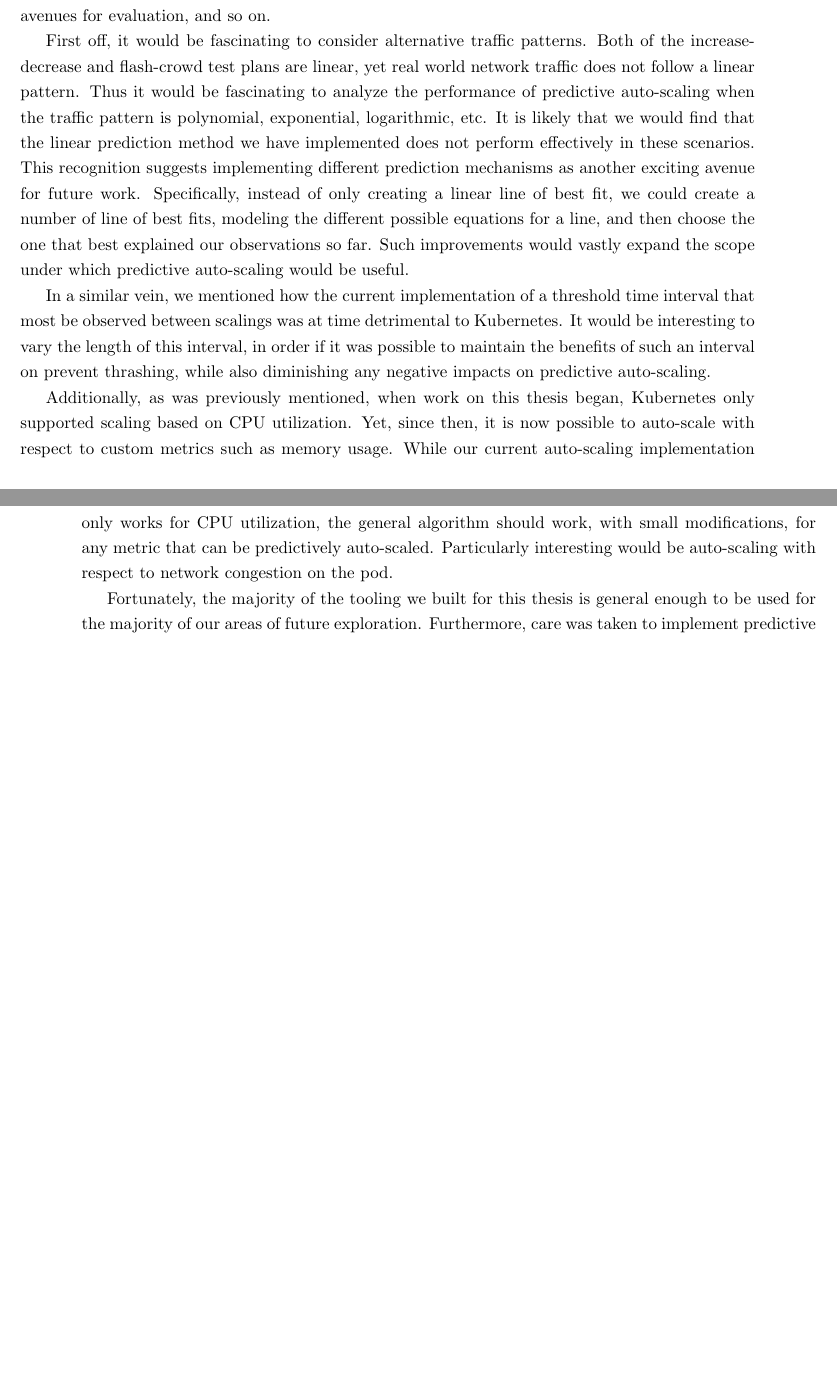
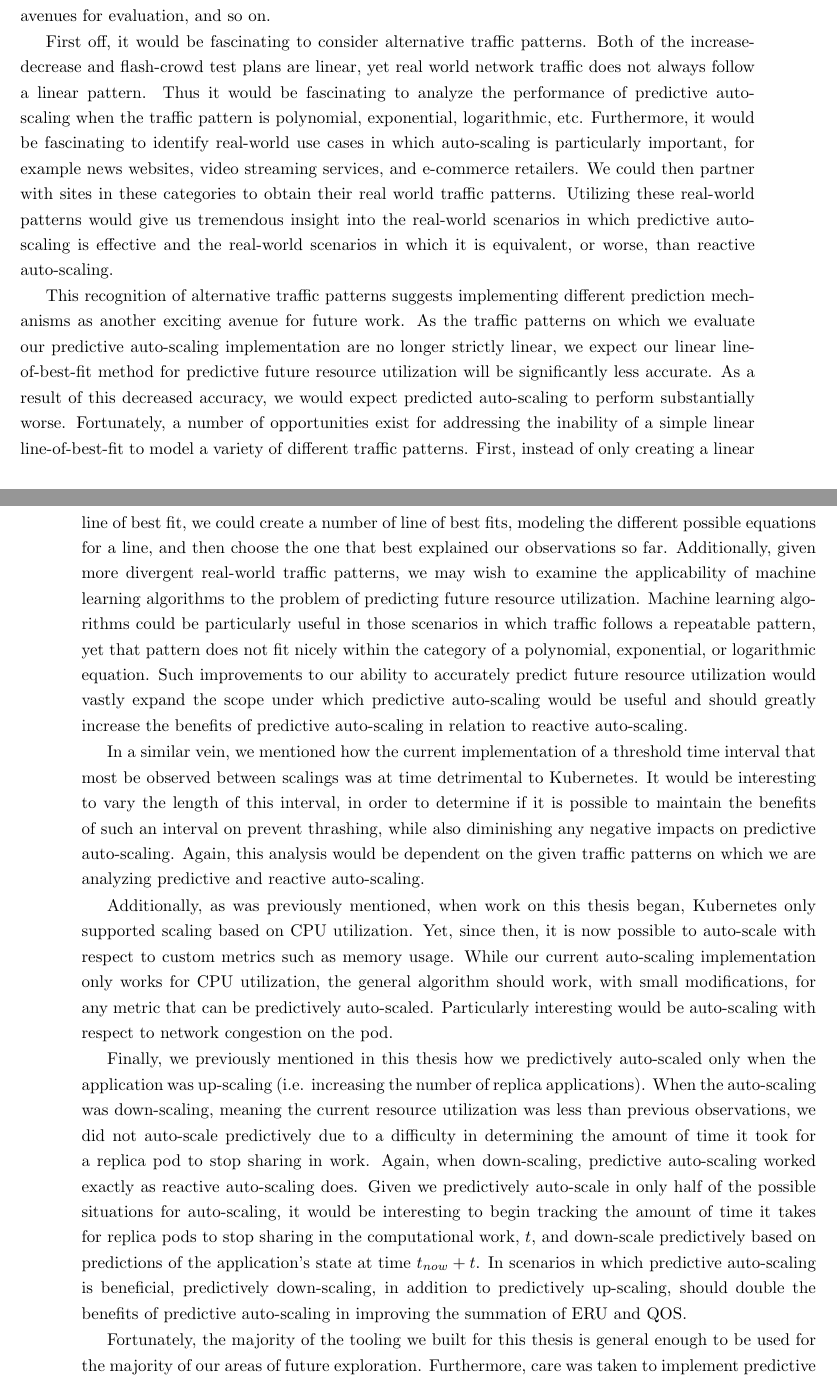
Before and after one commit to mattjmcnaughton/thesis, a LaTeX thesis (writing/thesis.tex, which reads writing/chapters/conclusion/future-work.tex): two parts of pages 56 and 57 of 61 before the commit and two parts of pages 56 and 57 of 62 after it, joined at a grey line, cut so that both start at the same text, the shorter picture padded with empty space. Compiled offline with pdfLaTeX.

Commit message:
Update future work section
Expand on many of the avenues I describe for future work.

Signed-off-by: mattjmcnaughton <mattjmcnaughton@gmail.com>

```diff
--- a/writing/chapters/conclusion/future-work.tex
+++ b/writing/chapters/conclusion/future-work.tex
@@ -9,24 +9,47 @@ on.
 
 First off, it would be fascinating to consider alternative traffic patterns.
 Both of the increase-decrease and flash-crowd test plans are linear, yet real
-world network traffic does not follow a linear pattern. Thus it would be
+world network traffic does not always follow a linear pattern. Thus it would be
 fascinating to analyze the performance of predictive auto-scaling when the
-traffic pattern is polynomial, exponential, logarithmic, etc. It is likely that
-we would find that the linear prediction method we have implemented does not
-perform effectively in these scenarios. This recognition suggests implementing
-different prediction mechanisms as another exciting avenue for future work.
-Specifically, instead of only creating a linear line of best fit, we could
+traffic pattern is polynomial, exponential, logarithmic, etc. Furthermore, it
+would be fascinating to identify real-world use cases in which auto-scaling is
+particularly important, for example news websites, video streaming services, and
+e-commerce retailers. We could then partner with sites in these categories to
+obtain their real world traffic patterns. Utilizing these real-world patterns
+would give us tremendous insight into the real-world scenarios in which
+predictive auto-scaling is effective and the real-world scenarios in which it is
+equivalent, or worse, than reactive auto-scaling.
+
+This recognition of alternative traffic patterns suggests implementing
+different prediction mechanisms as another exciting avenue for future work. As
+the traffic patterns on which we evaluate our predictive auto-scaling
+implementation are no longer strictly linear, we expect our linear
+line-of-best-fit method for predictive future resource utilization will be
+significantly less accurate. As a result of this decreased accuracy, we would
+expect predicted auto-scaling to perform substantially worse. Fortunately, a
+number of opportunities exist for addressing the inability of a simple linear
+line-of-best-fit to model a variety of different traffic patterns.
+First, instead of only creating a linear line of best fit, we could
 create a number of line of best fits, modeling the different possible equations
 for a line, and then choose the one that best explained our observations so far.
-Such improvements would vastly expand the scope under which predictive
-auto-scaling would be useful.
+Additionally, given more divergent real-world traffic patterns, we may wish to
+examine the applicability of machine learning algorithms to the problem of
+predicting future resource utilization. Machine learning algorithms could be
+particularly useful in those scenarios in which traffic follows a repeatable
+pattern, yet that pattern does not fit nicely within the category of a
+polynomial, exponential, or logarithmic equation. Such improvements to our
+ability to accurately predict future resource utilization
+would vastly expand the scope under which predictive auto-scaling would be
+useful and should greatly increase the benefits of predictive auto-scaling in
+relation to reactive auto-scaling.
 
 In a similar vein, we mentioned how the current implementation of a threshold time
 interval that most be observed between scalings was at time detrimental to
 Kubernetes. It would be interesting to vary the length of this interval, in
-order if it was possible to maintain the benefits of such an interval on prevent
+order to determine if it is possible to maintain the benefits of such an interval on prevent
 thrashing, while also diminishing any negative impacts on predictive
-auto-scaling.
+auto-scaling. Again, this analysis would be dependent on the given traffic
+patterns on which we are analyzing predictive and reactive auto-scaling.
 
 Additionally, as was previously mentioned, when work on this thesis began,
 Kubernetes only supported scaling based on CPU utilization. Yet, since then, it
@@ -35,6 +58,21 @@ usage. While our current auto-scaling implementation only works for CPU
 utilization, the general algorithm should work, with small modifications, for
 any metric that can be predictively auto-scaled. Particularly interesting would
 be auto-scaling with respect to network congestion on the pod.
+
+Finally, we previously mentioned in this thesis how we predictively auto-scaled
+only when the application was up-scaling (i.e. increasing the number of replica
+applications). When the auto-scaling was down-scaling, meaning the current
+resource utilization was less than previous observations, we did not auto-scale
+predictively due to a difficulty in determining the amount of time it took for a
+replica pod to stop sharing in work. Again, when down-scaling, predictive
+auto-scaling worked exactly as reactive auto-scaling does. Given we predictively
+auto-scale in only half of the possible situations for auto-scaling, it would be
+interesting to begin tracking the amount of time it takes for replica pods to
+stop sharing in the computational work, $t$, and down-scale predictively based on
+predictions of the application's state at time $t_{now} + t$. In scenarios in
+which predictive auto-scaling is beneficial, predictively down-scaling, in
+addition to predictively up-scaling, should double the benefits of predictive
+auto-scaling in improving the summation of ERU and QOS.
 
 Fortunately, the majority of the tooling we built for this thesis is general
 enough to be used for the majority of our areas of future exploration.
```
Also changed, not shown: writing/thesis.pdf.
